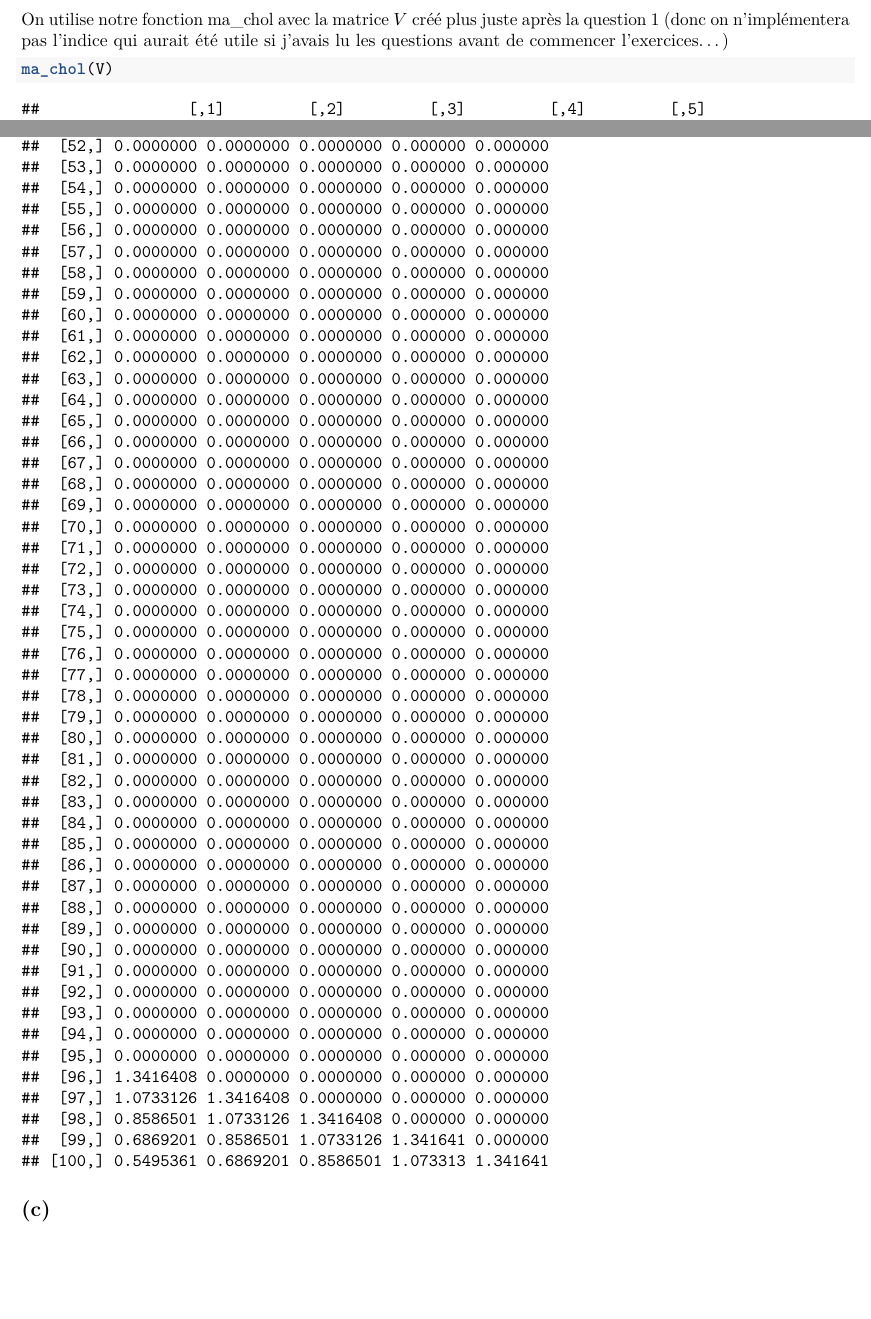
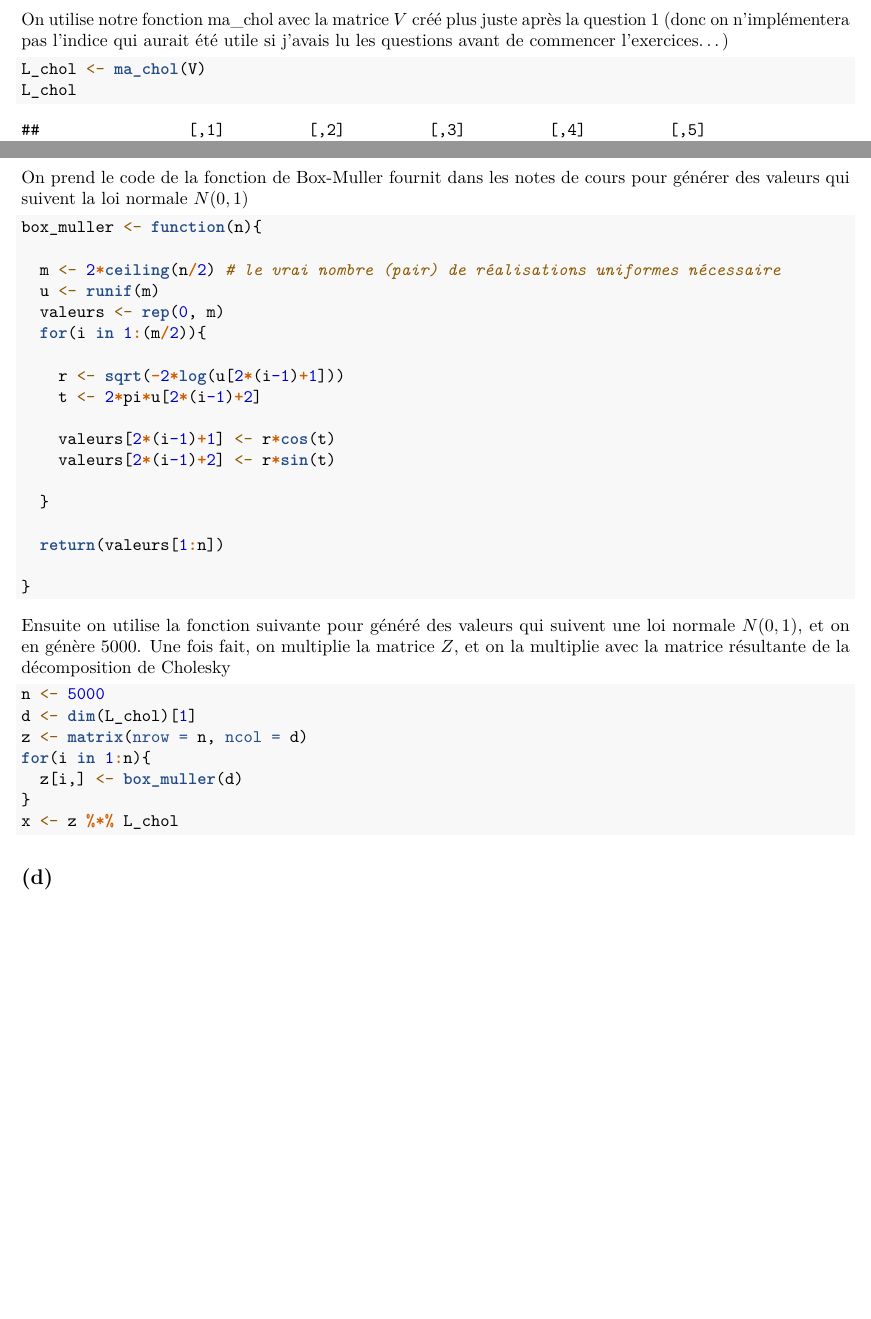
Before and after one commit to TaxDh/Stats_Infos, an R Markdown document (Devoir/Devoir2.Rmd): two parts of pages 56 and 91 of 91 before the commit and two parts of pages 56 and 92 of 92 after it, joined at a grey line, cut so that both start at the same text. Rendered offline with R 4.5, knitr and Pandoc, then LaTeX, with nearby package versions.

Commit message:
dev2 q1c fait

````diff
--- a/Devoir/Devoir2.Rmd
+++ b/Devoir/Devoir2.Rmd
@@ -61,8 +61,48 @@ ma_chol <- function(cov_mat) {
 
 On utilise notre fonction ma_chol avec la matrice $V$ créé plus juste après la question 1 (donc on n'implémentera pas l'indice qui aurait été utile si j'avais lu les questions avant de commencer l'exercices...)
 ```{r}
-ma_chol(V)
+L_chol <- ma_chol(V)
+L_chol
 ```
 
 
 ## (c)
+
+On prend le code de la fonction de Box-Muller fournit dans les notes de cours pour générer des valeurs qui suivent la loi normale $N(0,1)$
+
+```{r}
+box_muller <- function(n){
+
+  m <- 2*ceiling(n/2) # le vrai nombre (pair) de réalisations uniformes nécessaire
+  u <- runif(m)
+  valeurs <- rep(0, m)
+  for(i in 1:(m/2)){
+
+    r <- sqrt(-2*log(u[2*(i-1)+1]))
+    t <- 2*pi*u[2*(i-1)+2]
+
+    valeurs[2*(i-1)+1] <- r*cos(t)
+    valeurs[2*(i-1)+2] <- r*sin(t)
+
+  }
+
+  return(valeurs[1:n])
+
+}
+```
+
+
+Ensuite on utilise la fonction suivante pour généré des valeurs qui suivent une loi normale $N(0,1)$, et on en génère 5000. Une fois fait, on multiplie la matrice $Z$, et on la multiplie avec la matrice résultante de la décomposition de Cholesky
+
+```{r}
+n <- 5000
+d <- dim(L_chol)[1]
+z <- matrix(nrow = n, ncol = d)
+for(i in 1:n){
+  z[i,] <- box_muller(d)
+}
+x <- z %*% L_chol
+```
+
+
+## (d)
````
Also changed, not shown: Devoir/brouillon devoir2.R (+29 -0 lines), 1 other file.
